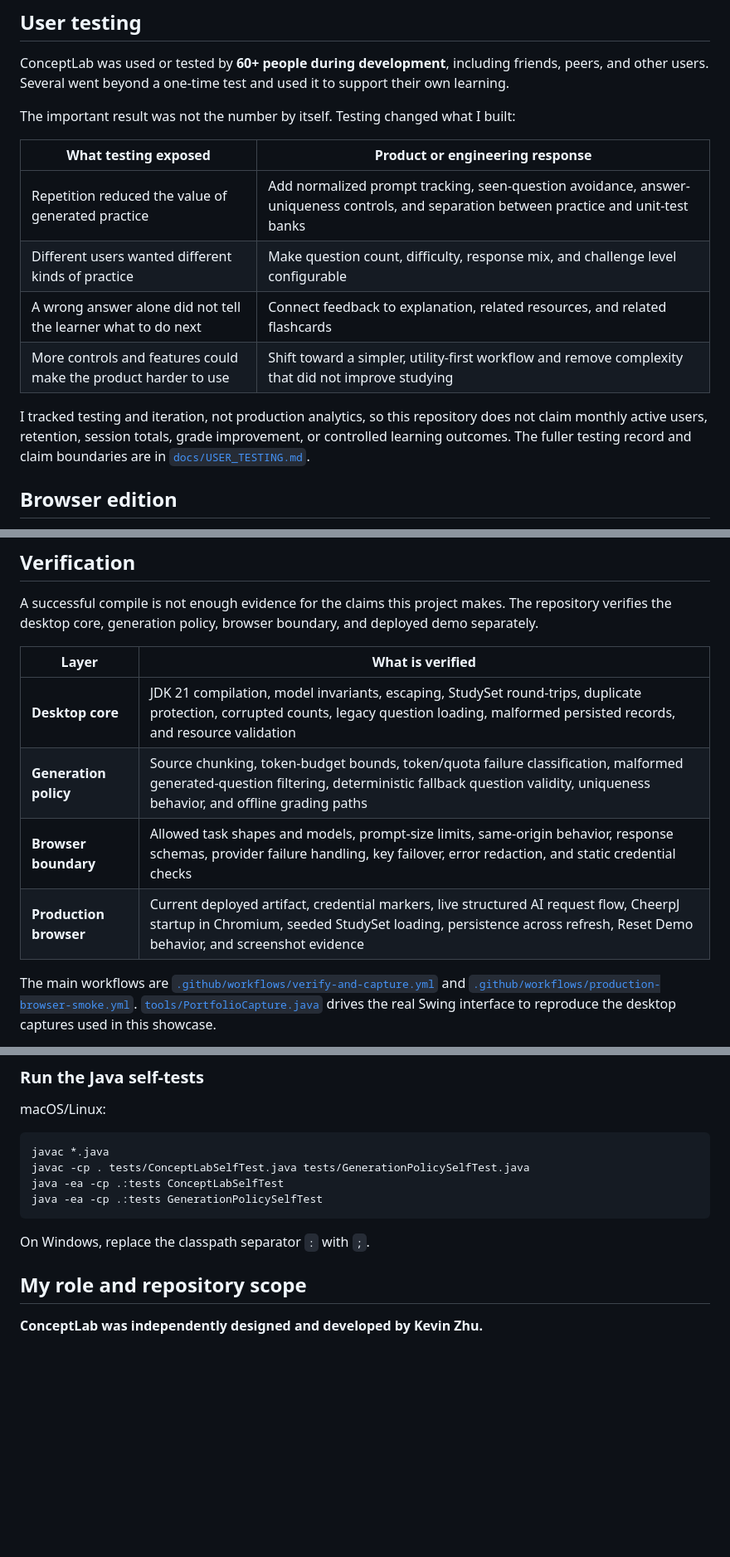
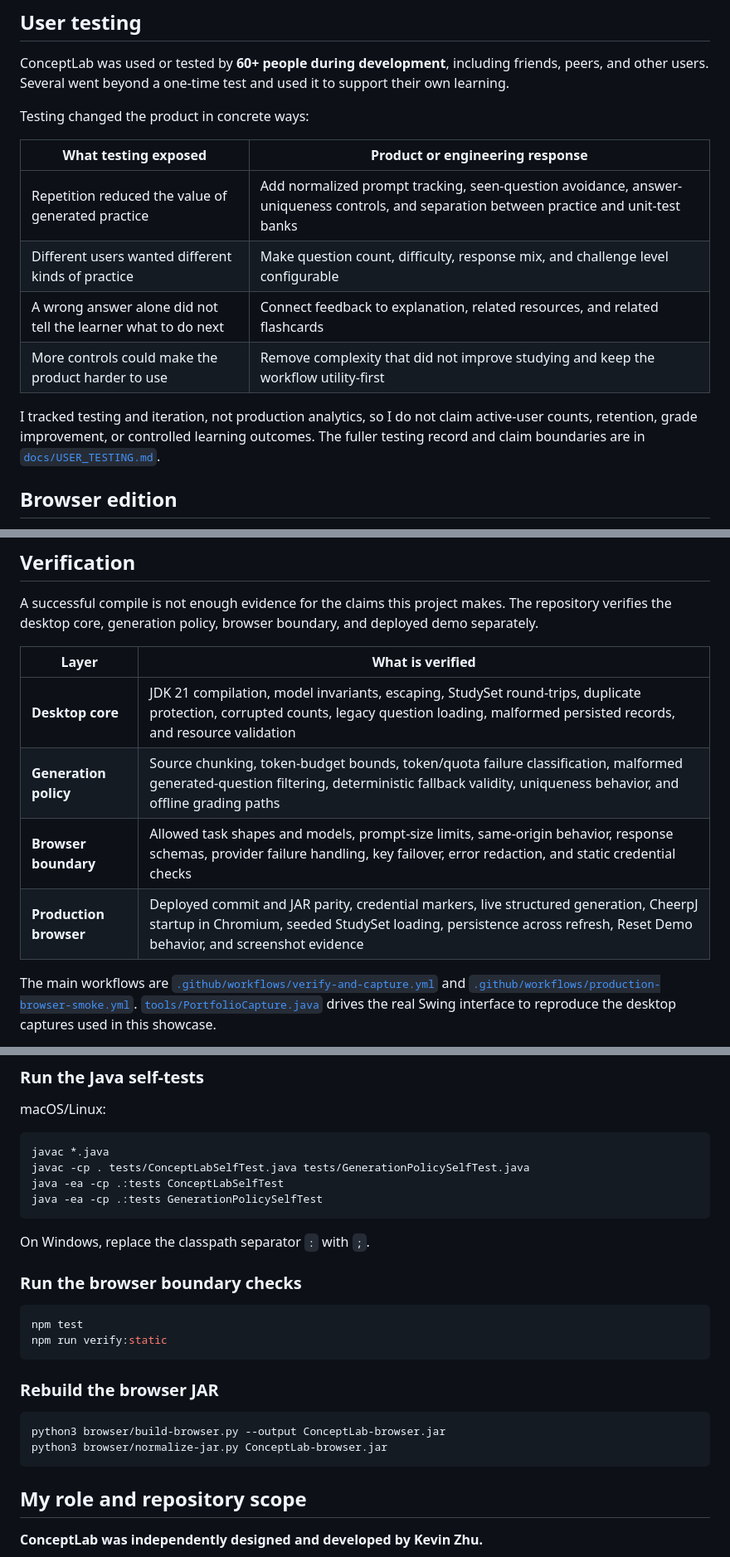
Before and after one commit to kzhu37/ConceptLab.Java-Portfolio, a Markdown page: README.md, 3 parts joined by grey strips. Shown at 83% size. Rendered like a GitHub page; folded sections open; blank space fills up the shorter version.

````diff
--- a/README.md
+++ b/README.md
@@ -157,16 +150,16 @@ ConceptLab changed how I think about engineering in three connected ways: a feat
 
 ConceptLab was used or tested by **60+ people during development**, including friends, peers, and other users. Several went beyond a one-time test and used it to support their own learning.
 
-The important result was not the number by itself. Testing changed what I built:
+Testing changed the product in concrete ways:
 
 | What testing exposed | Product or engineering response |
 | --- | --- |
 | Repetition reduced the value of generated practice | Add normalized prompt tracking, seen-question avoidance, answer-uniqueness controls, and separation between practice and unit-test banks |
 | Different users wanted different kinds of practice | Make question count, difficulty, response mix, and challenge level configurable |
 | A wrong answer alone did not tell the learner what to do next | Connect feedback to explanation, related resources, and related flashcards |
-| More controls and features could make the product harder to use | Shift toward a simpler, utility-first workflow and remove complexity that did not improve studying |
+| More controls could make the product harder to use | Remove complexity that did not improve studying and keep the workflow utility-first |
 
-I tracked testing and iteration, not production analytics, so this repository does not claim monthly active users, retention, session totals, grade improvement, or controlled learning outcomes. The fuller testing record and claim boundaries are in [`docs/USER_TESTING.md`](docs/USER_TESTING.md).
+I tracked testing and iteration, not production analytics, so I do not claim active-user counts, retention, grade improvement, or controlled learning outcomes. The fuller testing record and claim boundaries are in [`docs/USER_TESTING.md`](docs/USER_TESTING.md).
 
 ## Browser edition
 
@@ -198,9 +191,9 @@ A successful compile is not enough evidence for the claims this project makes. T
 | Layer | What is verified |
 | --- | --- |
 | **Desktop core** | JDK 21 compilation, model invariants, escaping, StudySet round-trips, duplicate protection, corrupted counts, legacy question loading, malformed persisted records, and resource validation |
-| **Generation policy** | Source chunking, token-budget bounds, token/quota failure classification, malformed generated-question filtering, deterministic fallback question validity, uniqueness behavior, and offline grading paths |
+| **Generation policy** | Source chunking, token-budget bounds, token/quota failure classification, malformed generated-question filtering, deterministic fallback validity, uniqueness behavior, and offline grading paths |
 | **Browser boundary** | Allowed task shapes and models, prompt-size limits, same-origin behavior, response schemas, provider failure handling, key failover, error redaction, and static credential checks |
-| **Production browser** | Current deployed artifact, credential markers, live structured AI request flow, CheerpJ startup in Chromium, seeded StudySet loading, persistence across refresh, Reset Demo behavior, and screenshot evidence |
+| **Production browser** | Deployed commit and JAR parity, credential markers, live structured generation, CheerpJ startup in Chromium, seeded StudySet loading, persistence across refresh, Reset Demo behavior, and screenshot evidence |
 
 The main workflows are [`.github/workflows/verify-and-capture.yml`](.github/workflows/verify-and-capture.yml) and [`.github/workflows/production-browser-smoke.yml`](.github/workflows/production-browser-smoke.yml). [`tools/PortfolioCapture.java`](tools/PortfolioCapture.java) drives the real Swing interface to reproduce the desktop captures used in this showcase.
 
@@ -266,6 +259,20 @@ java -ea -cp .:tests GenerationPolicySelfTest
 
 On Windows, replace the classpath separator `:` with `;`.
 
+### Run the browser boundary checks
+
+```bash
+npm test
+npm run verify:static
+```
+
+### Rebuild the browser JAR
+
+```bash
+python3 browser/build-browser.py --output ConceptLab-browser.jar
+python3 browser/normalize-jar.py ConceptLab-browser.jar
+```
+
 </details>
 
 ## My role and repository scope
````
Also changed, not shown: other parts of README.md (+18 -25 lines).
